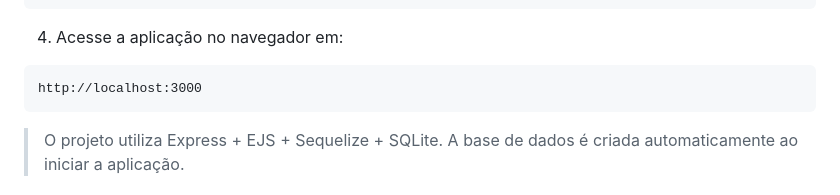
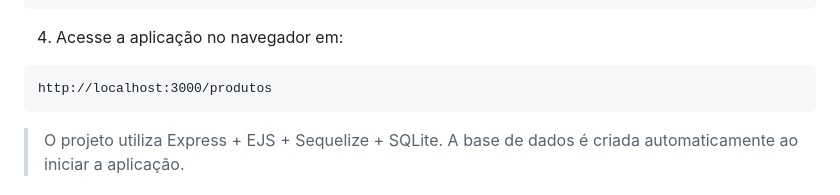
Before and after one commit to Vitin-19/cadastro_produto, a Markdown page: README.md, the part around the change. Rendered like a GitHub page.

Commit message:
Update README with correct application URL

````diff
--- a/README.md
+++ b/README.md
@@ -22,7 +22,7 @@ npm start
 4. Acesse a aplicação no navegador em:
 
 ```text
-http://localhost:3000
+http://localhost:3000/produtos
 ```
 
 > O projeto utiliza Express + EJS + Sequelize + SQLite. A base de dados é criada automaticamente ao iniciar a aplicação.
````
